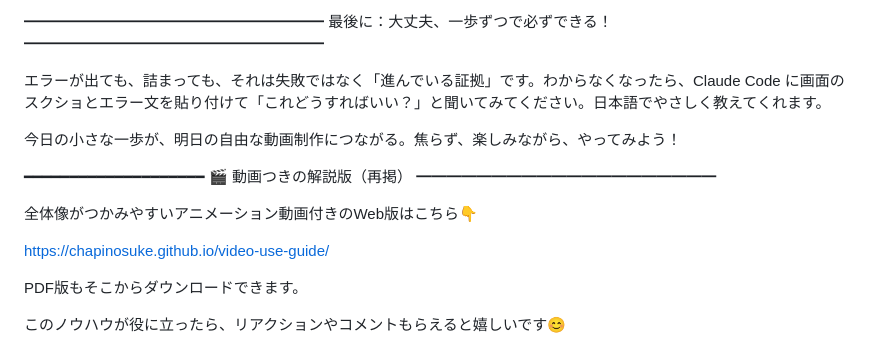
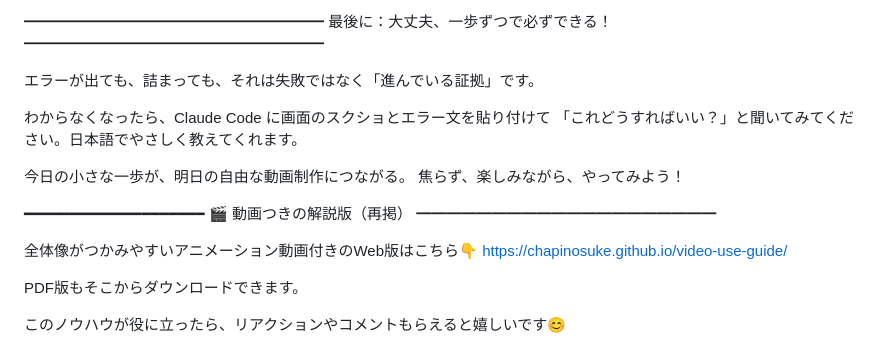
Before and after one commit to chapinosuke/video-use-guide, a Markdown page: README.md, the part around one of its changes. GitHub-like rendering.

```diff
--- a/README.md
+++ b/README.md
@@ -273,16 +319,19 @@ A. Claude の通常利用と Anthropic API は完全に別課金です。Console
 最後に：大丈夫、一歩ずつで必ずできる！
 ━━━━━━━━━━━━━━━━━━━━
 
-エラーが出ても、詰まっても、それは失敗ではなく「進んでいる証拠」です。わからなくなったら、Claude Code に画面のスクショとエラー文を貼り付けて「これどうすればいい？」と聞いてみてください。日本語でやさしく教えてくれます。
+エラーが出ても、詰まっても、それは失敗ではなく「進んでいる証拠」です。
 
-今日の小さな一歩が、明日の自由な動画制作につながる。焦らず、楽しみながら、やってみよう！
+わからなくなったら、Claude Code に画面のスクショとエラー文を貼り付けて
+「これどうすればいい？」と聞いてみてください。日本語でやさしく教えてくれます。
+
+今日の小さな一歩が、明日の自由な動画制作につながる。
+焦らず、楽しみながら、やってみよう！
 
 ━━━━━━━━━━━━━━━━━━━━
 🎬 動画つきの解説版（再掲）
 ━━━━━━━━━━━━━━━━━━━━
 
 全体像がつかみやすいアニメーション動画付きのWeb版はこちら👇
-
 https://chapinosuke.github.io/video-use-guide/
 
 PDF版もそこからダウンロードできます。
```
Also changed, not shown: other parts of README.md (+77 -31 lines).
